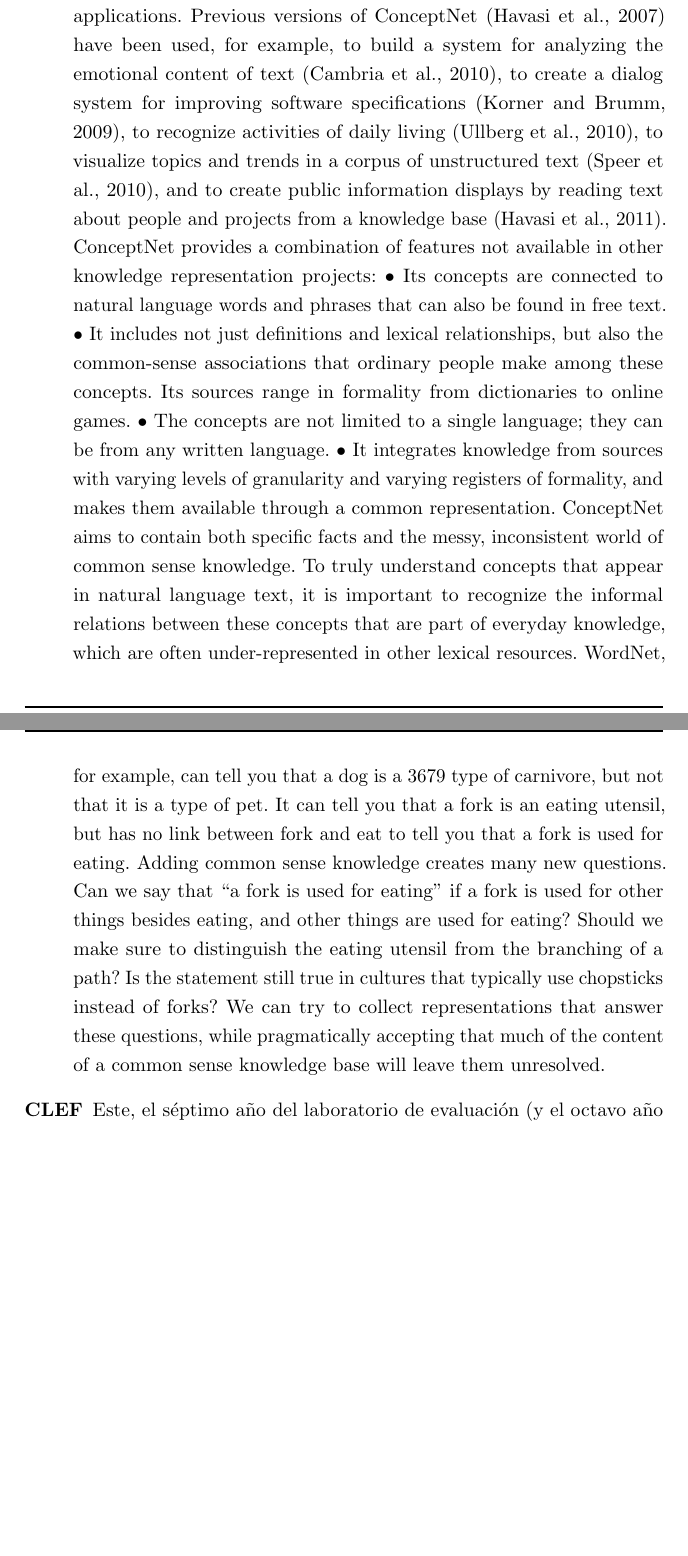
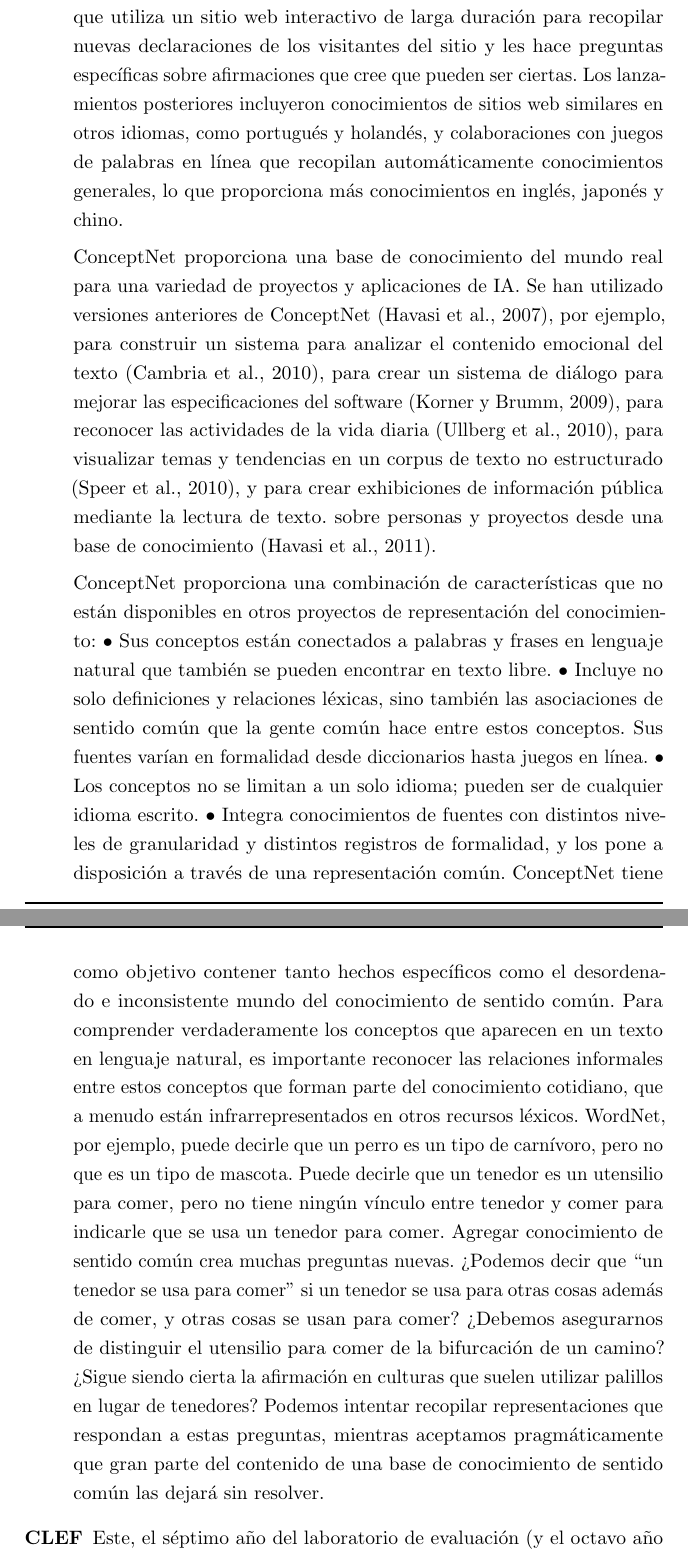
Before and after one commit to apiad/phd, a LaTeX thesis (Thesis.tex, which reads Chapters/SOTA/SOTA.tex): two parts of pages 76 and 77 of 241, joined at a grey line, cut at the place of the change, the shorter picture padded with empty space. Compiled offline with pdfLaTeX.

Commit message:
Traducir

```diff
--- a/Chapters/SOTA/SOTA.tex
+++ b/Chapters/SOTA/SOTA.tex
@@ -607,32 +584,0 @@
-  ConceptNet gives a foundation of real-world knowledge to
-  a variety of AI projects and applications. Previous versions
-  of ConceptNet (Havasi et al., 2007) have been used, for example, to build a system for analyzing the emotional content of text (Cambria et al., 2010), to create a dialog system
-  for improving software specifications (Korner and Brumm,
-  2009), to recognize activities of daily living (Ullberg et al.,
-  2010), to visualize topics and trends in a corpus of unstructured text (Speer et al., 2010), and to create public information displays by reading text about people and projects
-  from a knowledge base (Havasi et al., 2011).
-  ConceptNet provides a combination of features not available in other knowledge representation projects:
-  • Its concepts are connected to natural language words
-  and phrases that can also be found in free text.
-  • It includes not just definitions and lexical relationships, but also the common-sense associations that ordinary people make among these concepts. Its sources
-  range in formality from dictionaries to online games.
-  • The concepts are not limited to a single language; they
-  can be from any written language.
-  • It integrates knowledge from sources with varying levels of granularity and varying registers of formality,
-  and makes them available through a common representation.
-  ConceptNet aims to contain both specific facts and the
-  messy, inconsistent world of common sense knowledge. To
-  truly understand concepts that appear in natural language
-  text, it is important to recognize the informal relations
-  between these concepts that are part of everyday knowledge, which are often under-represented in other lexical resources. WordNet, for example, can tell you that a dog is a
-  3679
-  type of carnivore, but not that it is a type of pet. It can tell
-  you that a fork is an eating utensil, but has no link between
-  fork and eat to tell you that a fork is used for eating.
-  Adding common sense knowledge creates many new questions. Can we say that “a fork is used for eating” if a fork
-  is used for other things besides eating, and other things are
-  used for eating? Should we make sure to distinguish the
-  eating utensil from the branching of a path? Is the statement still true in cultures that typically use chopsticks instead of forks? We can try to collect representations that
-  answer these questions, while pragmatically accepting that
-  much of the content of a common sense knowledge base
-  will leave them unresolved.
@@ -639,4 +589,9 @@
 
+  ConceptNet se originó como una representación del conocimiento recopilado por el proyecto Open Mind Common Sense (Singh et al., 2002), que utiliza un sitio web interactivo de larga duración para recopilar nuevas declaraciones de los visitantes del sitio y les hace preguntas específicas sobre afirmaciones que cree que pueden ser ciertas. Los lanzamientos posteriores incluyeron conocimientos de sitios web similares en otros idiomas, como portugués y holandés, y colaboraciones con juegos de palabras en línea que recopilan automáticamente conocimientos generales, lo que proporciona más conocimientos en inglés, japonés y chino.
+
+  ConceptNet proporciona una base de conocimiento del mundo real para una variedad de proyectos y aplicaciones de IA. Se han utilizado versiones anteriores de ConceptNet (Havasi et al., 2007), por ejemplo, para construir un sistema para analizar el contenido emocional del texto (Cambria et al., 2010), para crear un sistema de diálogo para mejorar las especificaciones del software (Korner y Brumm, 2009), para reconocer las actividades de la vida diaria (Ullberg et al., 2010), para visualizar temas y tendencias en un corpus de texto no estructurado (Speer et al., 2010), y para crear exhibiciones de información pública mediante la lectura de texto. sobre personas y proyectos desde una base de conocimiento (Havasi et al., 2011).
+
+  ConceptNet proporciona una combinación de características que no están disponibles en otros proyectos de representación del conocimiento: • Sus conceptos están conectados a palabras y frases en lenguaje natural que también se pueden encontrar en texto libre. • Incluye no solo definiciones y relaciones léxicas, sino también las asociaciones de sentido común que la gente común hace entre estos conceptos. Sus fuentes varían en formalidad desde diccionarios hasta juegos en línea. • Los conceptos no se limitan a un solo idioma; pueden ser de cualquier idioma escrito. • Integra conocimientos de fuentes con distintos niveles de granularidad y distintos registros de formalidad, y los pone a disposición a través de una representación común. ConceptNet tiene como objetivo contener tanto hechos específicos como el desordenado e inconsistente mundo del conocimiento de sentido común. Para comprender verdaderamente los conceptos que aparecen en un texto en lenguaje natural, es importante reconocer las relaciones informales entre estos conceptos que forman parte del conocimiento cotidiano, que a menudo están infrarrepresentados en otros recursos léxicos. WordNet, por ejemplo, puede decirle que un perro es un tipo de carnívoro, pero no que es un tipo de mascota. Puede decirle que un tenedor es un utensilio para comer, pero no tiene ningún vínculo entre tenedor y comer para indicarle que se usa un tenedor para comer. Agregar conocimiento de sentido común crea muchas preguntas nuevas. ¿Podemos decir que “un tenedor se usa para comer” si un tenedor se usa para otras cosas además de comer, y otras cosas se usan para comer? ¿Debemos asegurarnos de distinguir el utensilio para comer de la bifurcación de un camino? ¿Sigue siendo cierta la afirmación en culturas que suelen utilizar palillos en lugar de tenedores? Podemos intentar recopilar representaciones que respondan a estas preguntas, mientras aceptamos pragmáticamente que gran parte del contenido de una base de conocimiento de sentido común las dejará sin resolver.
 
   \item[CLEF]
 
```
Also changed, not shown: Chapters/SOTA/SOTA.tex (26 more changed lines).
